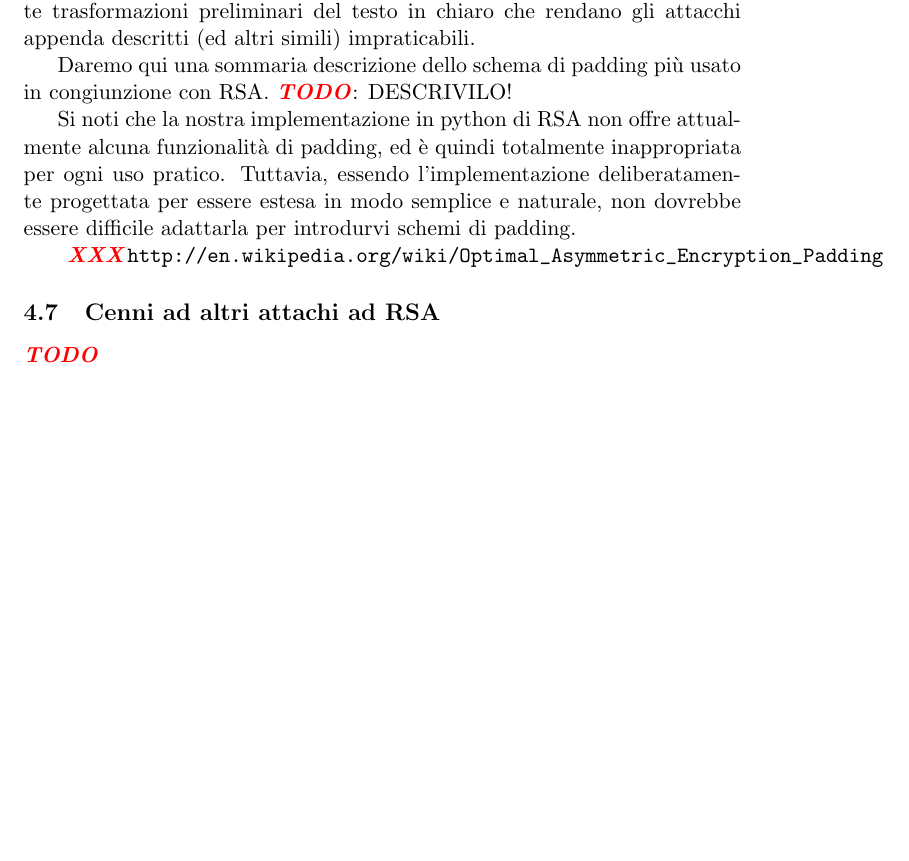
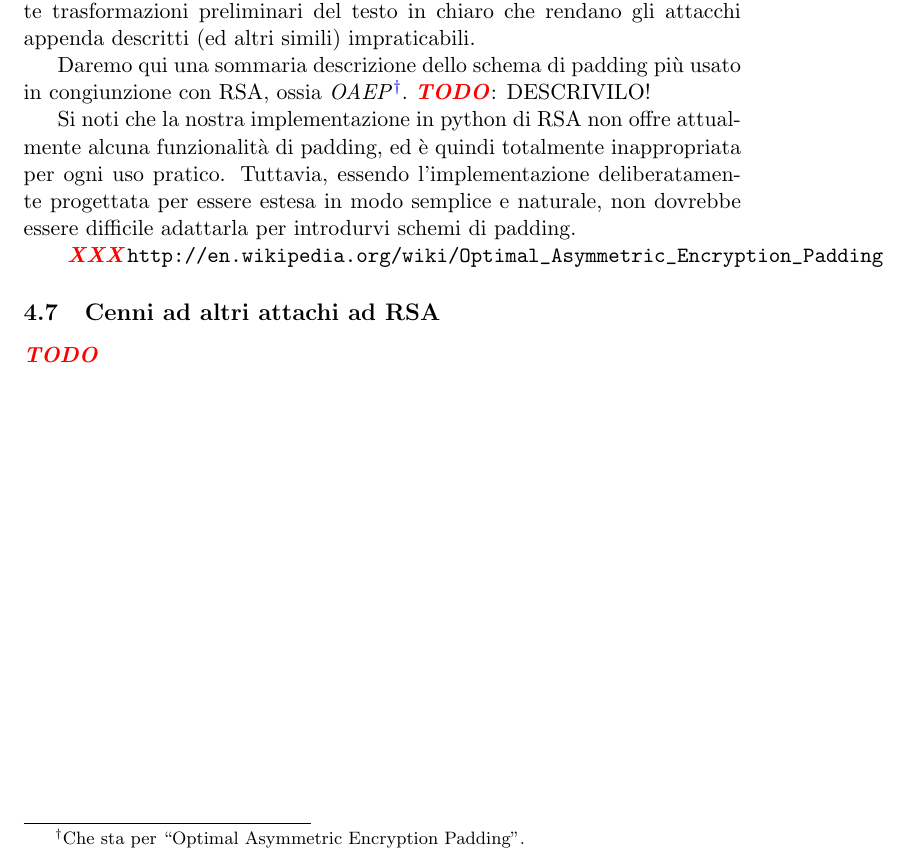
Before and after one commit to slattarini/py-rsa, a LaTeX paper (RSA.tex): part of page 17 of 17, cut so that both start at the same text, the shorter picture padded with empty space. Compiled offline with pdfLaTeX; a LaTeX package or settings file that is missing is left out.

Commit message:
tex: padding: cite OAEP

```diff
--- a/RSA.tex
+++ b/RSA.tex
@@ -1223,7 +1223,9 @@ appropriate trasformazioni preliminari del testo in chiaro che rendano
 gli attacchi appenda descritti (ed altri simili) impraticabili.
 
 Daremo qui una sommaria descrizione dello schema di padding pi\`u
-usato in congiunzione con RSA. \TODO: DESCRIVILO!
+usato in congiunzione con RSA, ossia \emph{OAEP}\footnote{Che sta
+per ``Optimal Asymmetric Encryption Padding''.}.
+\TODO: DESCRIVILO!
 
 Si noti che la nostra implementazione in python di RSA non offre
 attualmente alcuna funzionalit\`a di padding, ed \`e quindi totalmente
```
